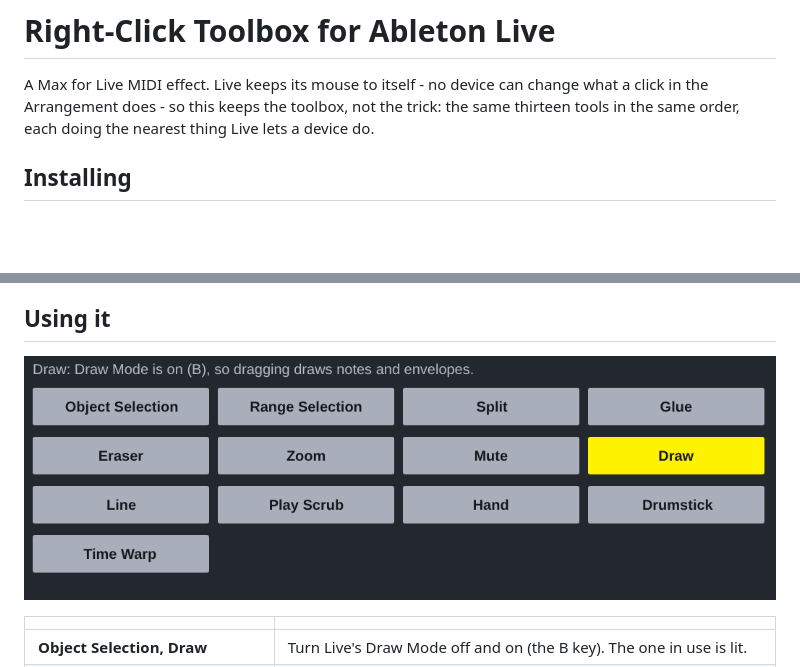
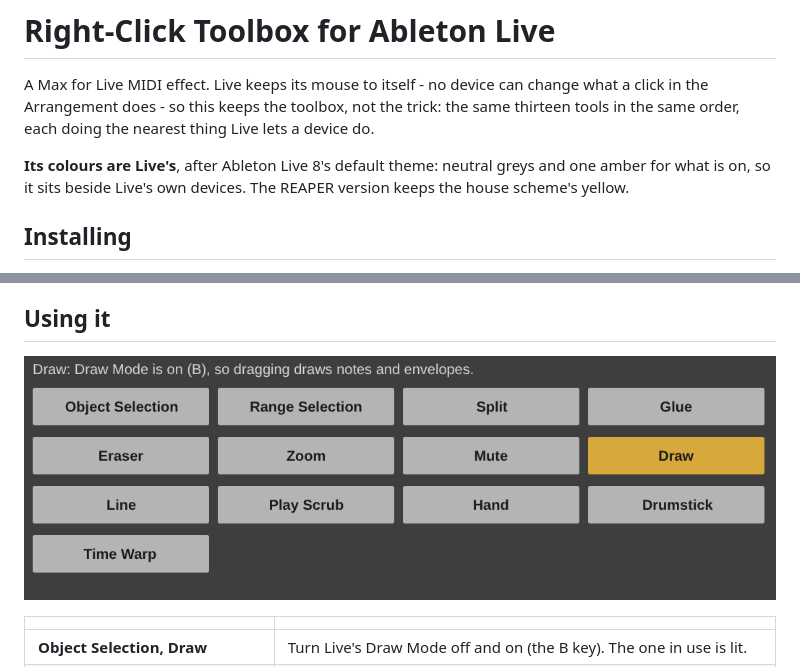
Before and after one commit to KallumS/Reaper-Right-Click-Toolbar, a Markdown page: ableton/README.md, 2 parts joined by grey strips. GitHub-like rendering; pictures changed too: ableton/window.png; blank space fills up the shorter version.

```diff
--- a/ableton/README.md
+++ b/ableton/README.md
@@ -1,6 +1,8 @@
 # Right-Click Toolbox for Ableton Live
 
 A Max for Live MIDI effect. Live keeps its mouse to itself - no device can change what a click in the Arrangement does - so this keeps the toolbox, not the trick: the same thirteen tools in the same order, each doing the nearest thing Live lets a device do.
+
+**Its colours are Live's**, after Ableton Live 8's default theme: neutral greys and one amber for what is on, so it sits beside Live's own devices. The REAPER version keeps the house scheme's yellow.
 
 ## Installing
 
```
Also changed, not shown: ableton/kit/VENDORED.md (+5 -3 lines), docs/sessions/2026-11-11-ableton.md (added, +7 -0 lines), 15 other files.
